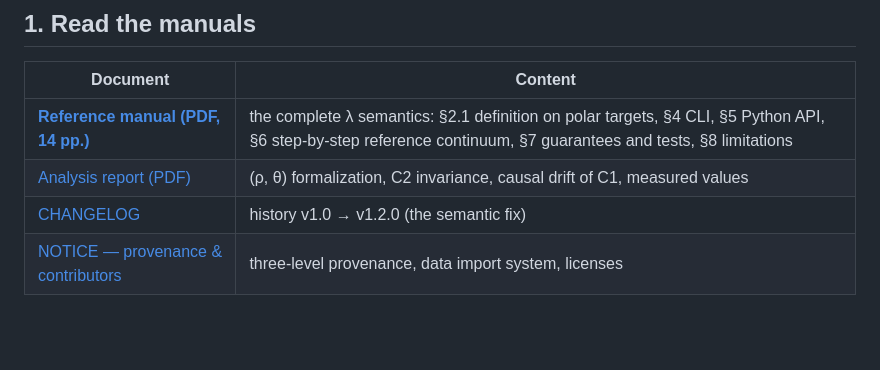
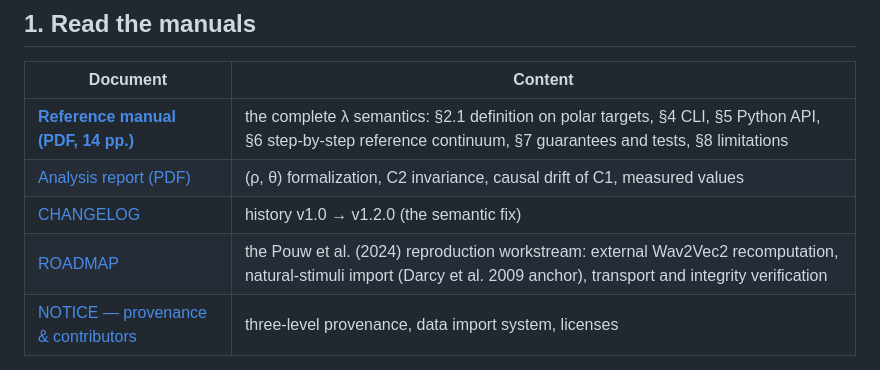
Before and after one commit to FBerthommier/covtl-lambda, a Markdown page: README.md, the part around the change. GitHub-like rendering; blank space fills up the shorter version.

Commit message:
Add ROADMAP: Pouw et al. reproduction transport and reactivated natural-stimuli workstream

```diff
--- a/README.md
+++ b/README.md
@@ -21,6 +21,7 @@
 | **[Reference manual (PDF, 14 pp.)](docs/manual.pdf)** | the complete λ semantics: §2.1 definition on polar targets, §4 CLI, §5 Python API, §6 step-by-step reference continuum, §7 guarantees and tests, §8 limitations |
 | [Analysis report (PDF)](docs/covtl_lambda_C1C2_report.pdf) | (ρ, θ) formalization, C2 invariance, causal drift of C1, measured values |
 | [CHANGELOG](CHANGELOG.md) | history v1.0 → v1.2.0 (the semantic fix) |
+| [ROADMAP](docs/ROADMAP.md) | the Pouw et al. (2024) reproduction workstream: external Wav2Vec2 recomputation, natural-stimuli import (Darcy et al. 2009 anchor), transport and integrity verification |
 | [NOTICE — provenance & contributors](NOTICE.md) | three-level provenance, data import system, licenses |
 
 The essentials in one equation — for the nasal C1 of a tautosyllabic
```
Also changed, not shown: docs/ROADMAP.md (added, +86 -0 lines).
